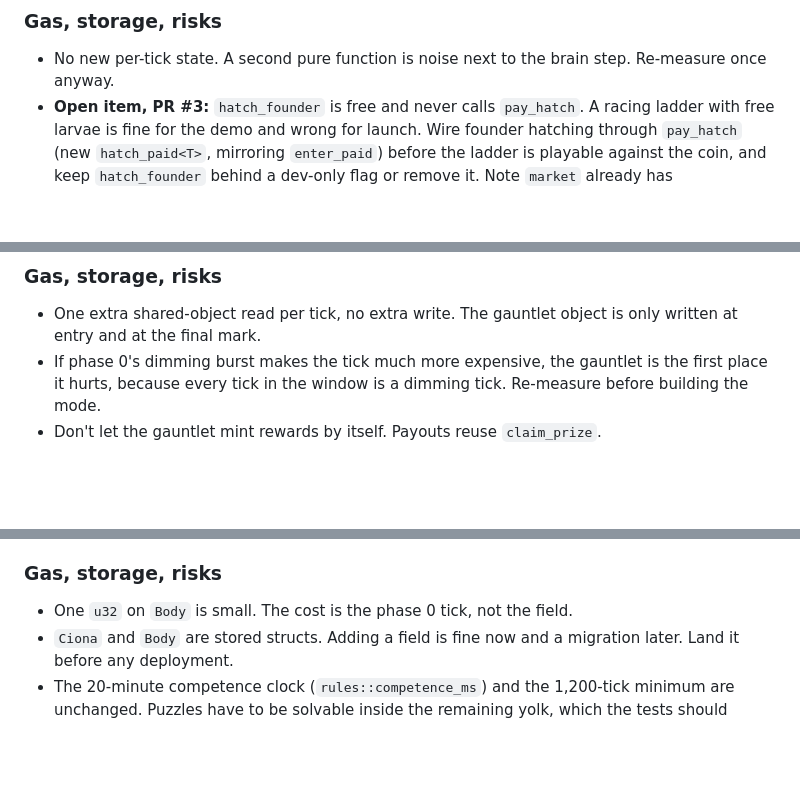
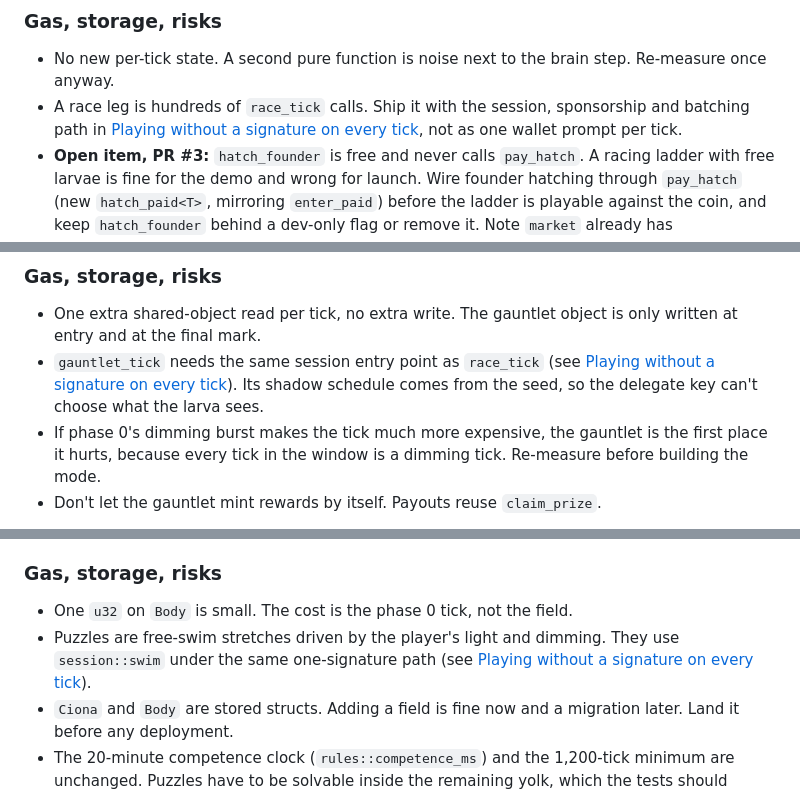
Before and after one commit to aidaonsui-collab/ocellus, a Markdown page: docs/BRAIN_MODES_PLAN.md, 3 parts joined by grey strips. GitHub-like rendering; blank space fills up the shorter version.

```diff
--- a/docs/BRAIN_MODES_PLAN.md
+++ b/docs/BRAIN_MODES_PLAN.md
@@ -152,6 +168,7 @@ If phase 0 picks the herding convention, a race is scored on reaching a goal reg
 ### Gas, storage, risks
 
 - No new per-tick state. A second pure function is noise next to the brain step. Re-measure once anyway.
+- A race leg is hundreds of `race_tick` calls. Ship it with the session, sponsorship and batching path in [Playing without a signature on every tick](#playing-without-a-signature-on-every-tick), not as one wallet prompt per tick.
 - **Open item, PR #3:** `hatch_founder` is free and never calls `pay_hatch`. A racing ladder with free larvae is fine for the demo and wrong for launch. Wire founder hatching through `pay_hatch` (new `hatch_paid<T>`, mirroring `enter_paid`) before the ladder is playable against the coin, and keep `hatch_founder` behind a dev-only flag or remove it. Note `market` already has `settle_bounty`, which nothing pays out.
 - `create_race` is a public, free `entry`. Anyone can open races. Cap open races per game, or require `pay_entry`-style funding at creation, before this is public.
 - Shared `LightRace` is written at `enter`, `reveal_seed` and `finish` only, so the race itself doesn't hot-spot. Good; keep it that way.
@@ -188,6 +205,7 @@ Phase 0's dimming result: a shadow must change motor output and heading inside `
 ### Gas, storage, risks
 
 - One extra shared-object read per tick, no extra write. The gauntlet object is only written at entry and at the final mark.
+- `gauntlet_tick` needs the same session entry point as `race_tick` (see [Playing without a signature on every tick](#playing-without-a-signature-on-every-tick)). Its shadow schedule comes from the seed, so the delegate key can't choose what the larva sees.
 - If phase 0's dimming burst makes the tick much more expensive, the gauntlet is the first place it hurts, because every tick in the window is a dimming tick. Re-measure before building the mode.
 - Don't let the gauntlet mint rewards by itself. Payouts reuse `claim_prize`.
 
@@ -223,6 +241,7 @@ Phase 0's antenna result: tilt changes the motor left/right split only during a
 ### Gas, storage, risks
 
 - One `u32` on `Body` is small. The cost is the phase 0 tick, not the field.
+- Puzzles are free-swim stretches driven by the player's light and dimming. They use `session::swim` under the same one-signature path (see [Playing without a signature on every tick](#playing-without-a-signature-on-every-tick)).
 - `Ciona` and `Body` are stored structs. Adding a field is fine now and a migration later. Land it before any deployment.
 - The 20-minute competence clock (`rules::competence_ms`) and the 1,200-tick minimum are unchanged. Puzzles have to be solvable inside the remaining yolk, which the tests should check.
 
```
Also changed, not shown: other parts of docs/BRAIN_MODES_PLAN.md (+16 -0 lines).
